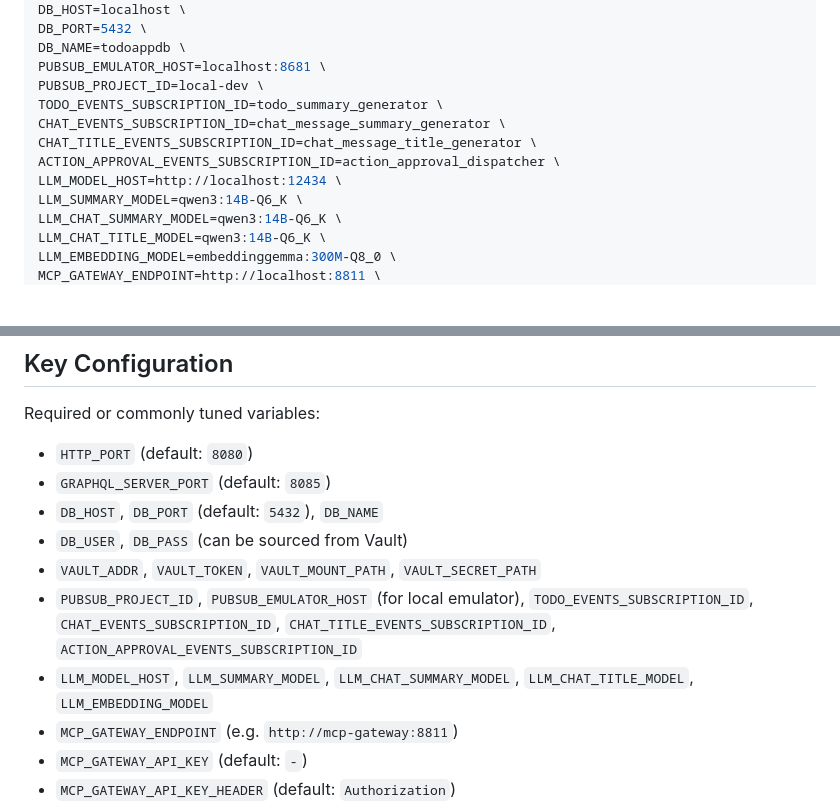
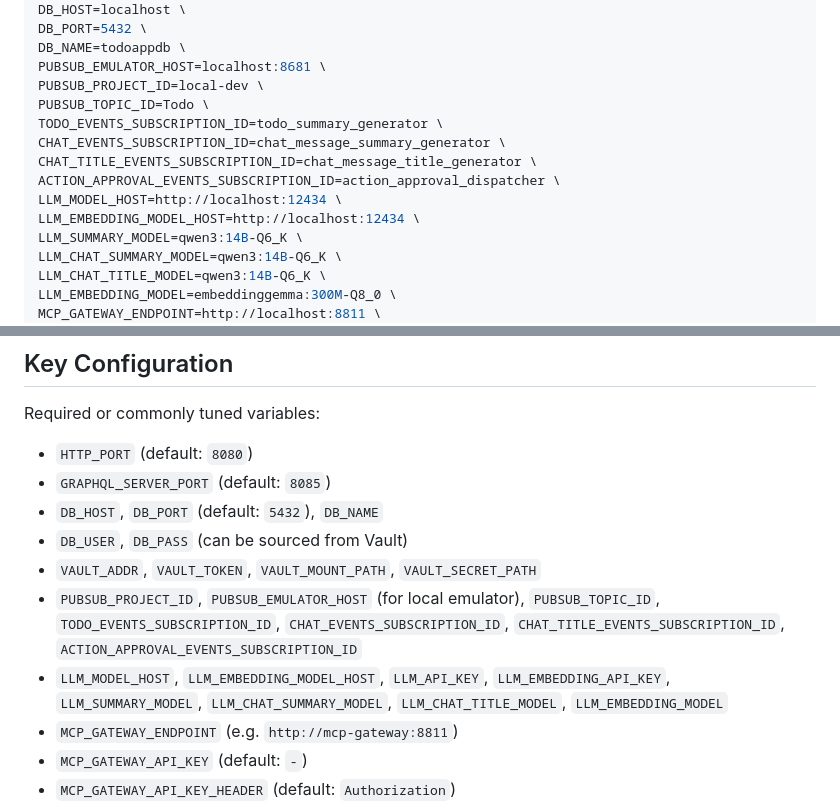
Before and after one commit to cleitonmarx/symbiont-ai-todoapp, a Markdown page: README.md, 2 parts joined by grey strips. Drawn GitHub-style; blank space fills up the shorter version.

Commit message:
feat: add PUBSUB_TOPIC_ID and LLM_EMBEDDING_MODEL_HOST to environment variables for enhanced configuration

```diff
--- a/README.md
+++ b/README.md
@@ -257,11 +257,13 @@ DB_PORT=5432 \
 DB_NAME=todoappdb \
 PUBSUB_EMULATOR_HOST=localhost:8681 \
 PUBSUB_PROJECT_ID=local-dev \
+PUBSUB_TOPIC_ID=Todo \
 TODO_EVENTS_SUBSCRIPTION_ID=todo_summary_generator \
 CHAT_EVENTS_SUBSCRIPTION_ID=chat_message_summary_generator \
 CHAT_TITLE_EVENTS_SUBSCRIPTION_ID=chat_message_title_generator \
 ACTION_APPROVAL_EVENTS_SUBSCRIPTION_ID=action_approval_dispatcher \
 LLM_MODEL_HOST=http://localhost:12434 \
+LLM_EMBEDDING_MODEL_HOST=http://localhost:12434 \
 LLM_SUMMARY_MODEL=qwen3:14B-Q6_K \
 LLM_CHAT_SUMMARY_MODEL=qwen3:14B-Q6_K \
 LLM_CHAT_TITLE_MODEL=qwen3:14B-Q6_K \
@@ -305,8 +307,8 @@ Required or commonly tuned variables:
 - `DB_HOST`, `DB_PORT` (default: `5432`), `DB_NAME`
 - `DB_USER`, `DB_PASS` (can be sourced from Vault)
 - `VAULT_ADDR`, `VAULT_TOKEN`, `VAULT_MOUNT_PATH`, `VAULT_SECRET_PATH`
-- `PUBSUB_PROJECT_ID`, `PUBSUB_EMULATOR_HOST` (for local emulator), `TODO_EVENTS_SUBSCRIPTION_ID`, `CHAT_EVENTS_SUBSCRIPTION_ID`, `CHAT_TITLE_EVENTS_SUBSCRIPTION_ID`, `ACTION_APPROVAL_EVENTS_SUBSCRIPTION_ID`
-- `LLM_MODEL_HOST`, `LLM_SUMMARY_MODEL`, `LLM_CHAT_SUMMARY_MODEL`, `LLM_CHAT_TITLE_MODEL`, `LLM_EMBEDDING_MODEL`
+- `PUBSUB_PROJECT_ID`, `PUBSUB_EMULATOR_HOST` (for local emulator), `PUBSUB_TOPIC_ID`, `TODO_EVENTS_SUBSCRIPTION_ID`, `CHAT_EVENTS_SUBSCRIPTION_ID`, `CHAT_TITLE_EVENTS_SUBSCRIPTION_ID`, `ACTION_APPROVAL_EVENTS_SUBSCRIPTION_ID`
+- `LLM_MODEL_HOST`, `LLM_EMBEDDING_MODEL_HOST`, `LLM_API_KEY`, `LLM_EMBEDDING_API_KEY`, `LLM_SUMMARY_MODEL`, `LLM_CHAT_SUMMARY_MODEL`, `LLM_CHAT_TITLE_MODEL`, `LLM_EMBEDDING_MODEL`
 - `MCP_GATEWAY_ENDPOINT` (e.g. `http://mcp-gateway:8811`)
 - `MCP_GATEWAY_API_KEY` (default: `-`)
 - `MCP_GATEWAY_API_KEY_HEADER` (default: `Authorization`)
```
